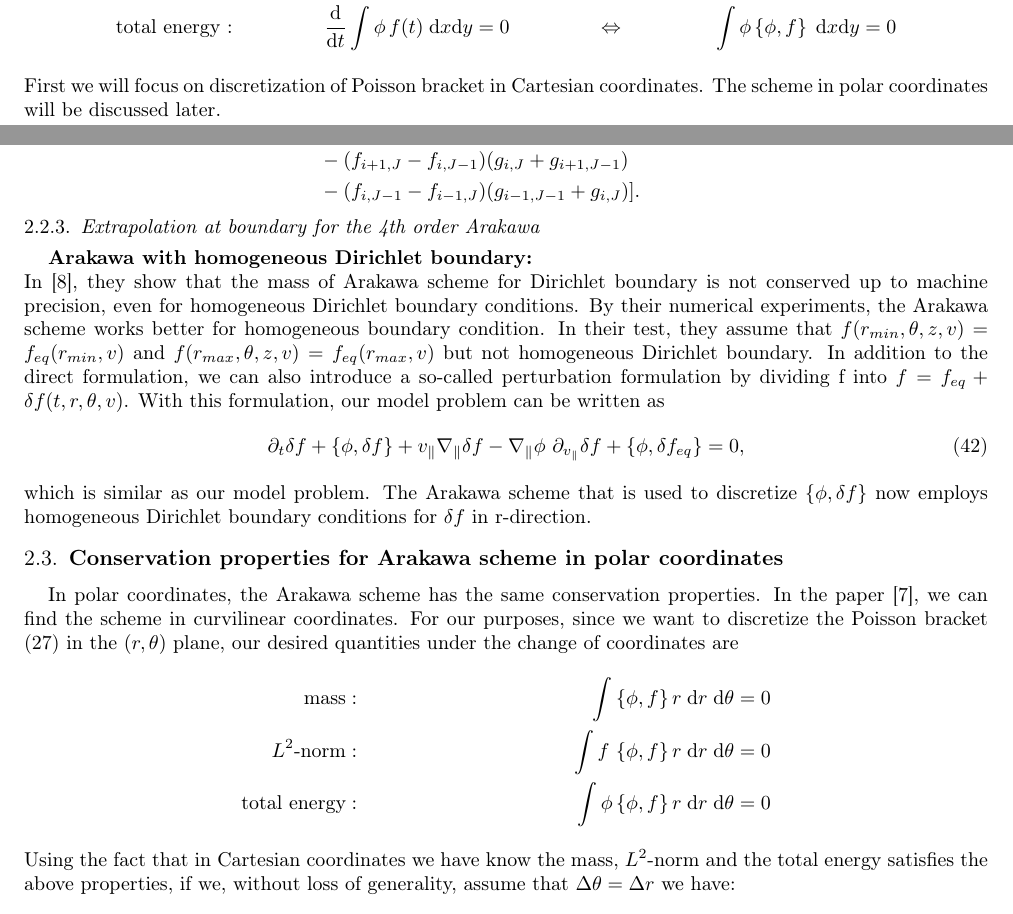
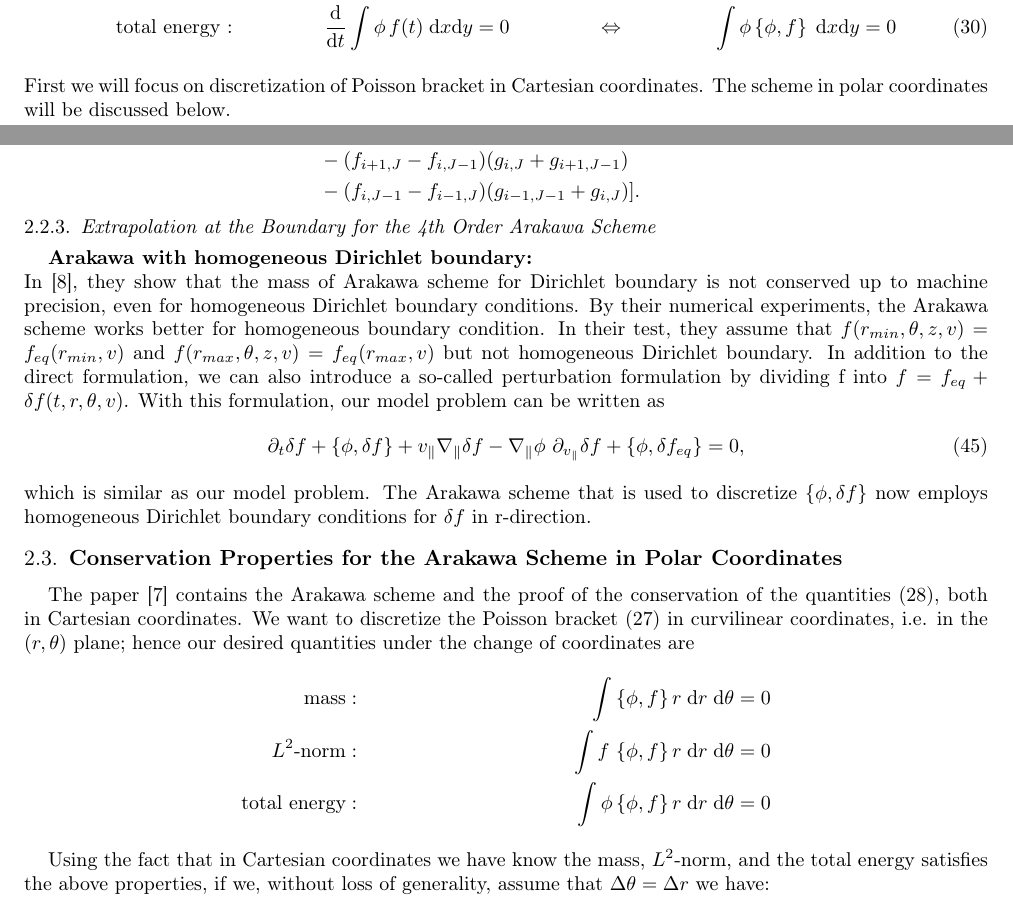
Before and after one commit to dominikbell/cemracs_paper, a LaTeX document (main.tex, which reads operator_splitting_and_discretization.tex): two parts of pages 6 and 9 of 11, joined at a grey line, cut so that both start at the same text. Compiled offline with pdfLaTeX.

Commit message:
Minor changes

```diff
--- a/operator_splitting_and_discretization.tex
+++ b/operator_splitting_and_discretization.tex
@@ -74,8 +87,14 @@ The Arakawa scheme provably preserves the following quantities: %TODO: add proof
 		\text{mass} : && \dt \int f(t) \d x \text{d} y & = 0 & \Leftrightarrow && \int\bracket{\phi}{f} \d x \text{d} y & = 0\\
 		L^2\text{-norm :} && \dt \int f^2(t) \d x \text{d} y & = 0 & \Leftrightarrow && \int f \, \bracket{\phi}{f} \d x \text{d} y & = 0\\
 		\text{total energy :} && \dt \int \phi \, f(t) \d x \text{d} y & = 0 & \Leftrightarrow && \int \phi \bracket{\phi}{f} \d x \text{d} y & = 0
-	\end{align*}
-First we will focus on discretization of Poisson bracket in Cartesian coordinates. The scheme in polar coordinates will be discussed later.
+	\end{align}
+First we will focus on discretization of Poisson bracket in Cartesian coordinates. The scheme in polar coordinates will be discussed below.
+
+
+
+
+
+
 
 \subsubsection{Construction of a Discrete Bracket using the Arakawa Method}
 
@@ -185,7 +210,12 @@ and for $j=J$:
 	\end{aligned}
 \end{equation}
 
-\subsubsection{Extrapolation at boundary for the 4th order Arakawa}
+
+
+
+
+
+\subsubsection{Extrapolation at the Boundary for the 4th Order Arakawa Scheme}
 
 \textbf{Arakawa with homogeneous Dirichlet boundary:}\\
 In \cite{crouseilles2018exponential}, they show that the mass of Arakawa scheme for Dirichlet boundary is not conserved up to machine precision, even for homogeneous Dirichlet boundary conditions. By their numerical experiments, the Arakawa scheme works better for homogeneous boundary condition. In their test, they assume that $f(r_{min}, \theta,z,v)=f_{eq}(r_{min},v)$ and $f(r_{max}, \theta,z,v)=f_{eq}(r_{max},v)$ but not homogeneous Dirichlet boundary. In addition to the direct formulation, we can also introduce a so-called perturbation formulation by dividing f into $f=f_{eq}+\delta f(t,r,\theta,v)$. With this formulation, our model problem can be written as
@@ -194,12 +224,20 @@ In \cite{crouseilles2018exponential}, they show that the mass of Arakawa scheme
 \end{equation}
 which is similar as our model problem. The Arakawa scheme that is used to discretize $\{\phi, \delta f \}$ now employs homogeneous Dirichlet boundary conditions for $\delta f$ in r-direction.
 
-\subsection{Conservation properties for Arakawa scheme in polar coordinates}
-In polar coordinates, the Arakawa scheme has the same conservation properties. In the paper \cite{Arakawa_1966}, we can find the scheme in curvilinear coordinates. For our purposes, since we want to discretize the Poisson bracket \eqref{eq:poisson_bracket} in the $(r,\theta)$ plane, our desired quantities under the change of coordinates are
+
+
+
+
+
+
+\subsection{Conservation Properties for the Arakawa Scheme in Polar Coordinates}
+
+The paper \cite{Arakawa_1966} contains the Arakawa scheme and the proof of the conservation of the quantities \eqref{conservation-properties}, both in Cartesian coordinates. We want to discretize the Poisson bracket \eqref{eq:poisson_bracket} in curvilinear coordinates, i.e. in the $(r,\theta)$ plane; hence our desired quantities under the change of coordinates are
 \begin{align*}
-\text{mass} : && \int\bracket{\phi}{f}r \d r \d \theta & = 0\\
-L^2\text{-norm} : && \int f \, \bracket{\phi}{f}r \d r \d \theta & = 0\\
+\text{mass} : && \int\bracket{\phi}{f}r \d r \d \theta & = 0 \\
+L^2\text{-norm} : && \int f \, \bracket{\phi}{f}r \d r \d \theta & = 0 \\
 \text{total energy} : && \int \phi \bracket{\phi}{f}r \d r \d \theta & = 0
 \end{align*}
-Using the fact that in Cartesian coordinates we have know the mass, $L^2$-norm and the total energy satisfies the above properties, if we, without loss of generality, assume that $\Delta\theta=\Delta r$ we have:
+
+Using the fact that in Cartesian coordinates we have know the mass, $L^2$-norm, and the total energy satisfies the above properties, if we, without loss of generality, assume that $\Delta\theta=\Delta r$ we have:
 \begin{equation*}
```
Also changed, not shown: operator_splitting_and_discretization.tex (27 more changed lines).
